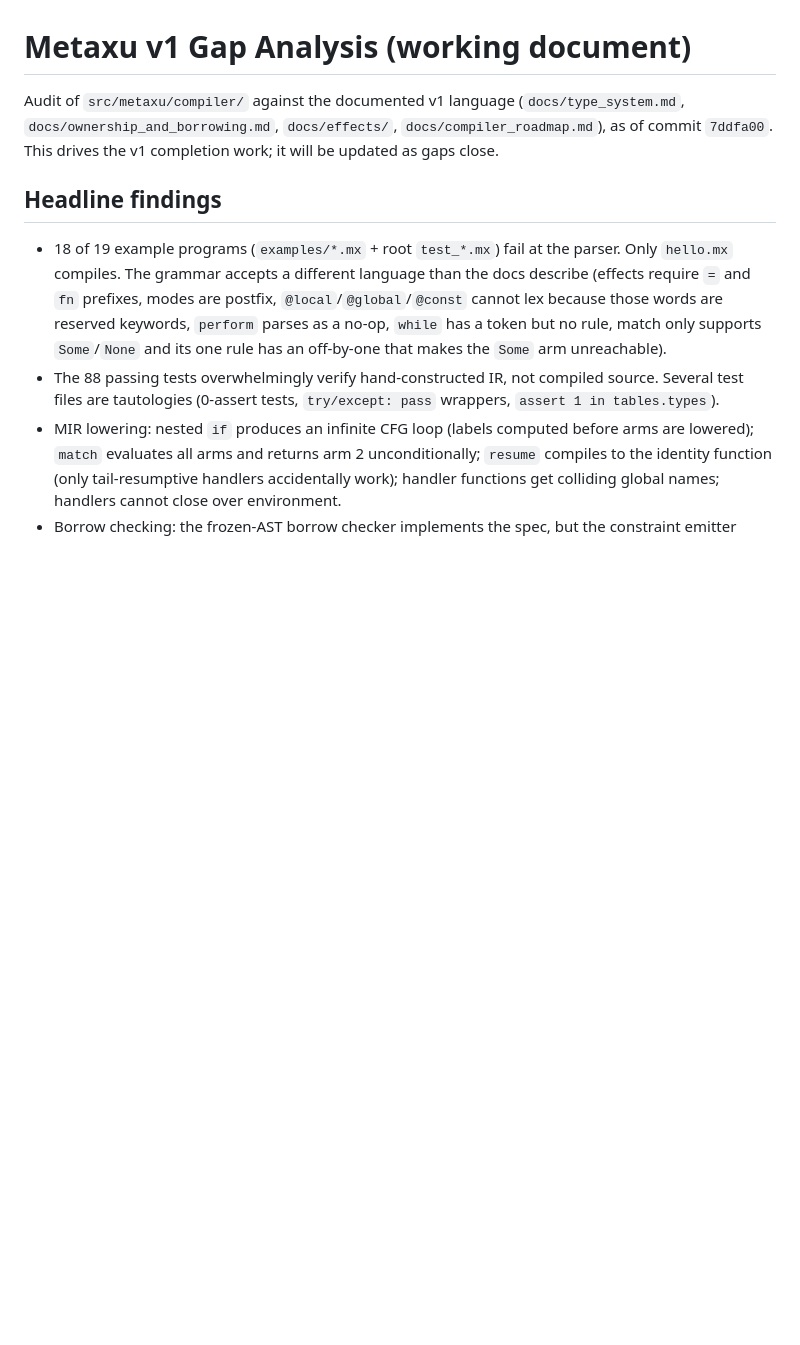
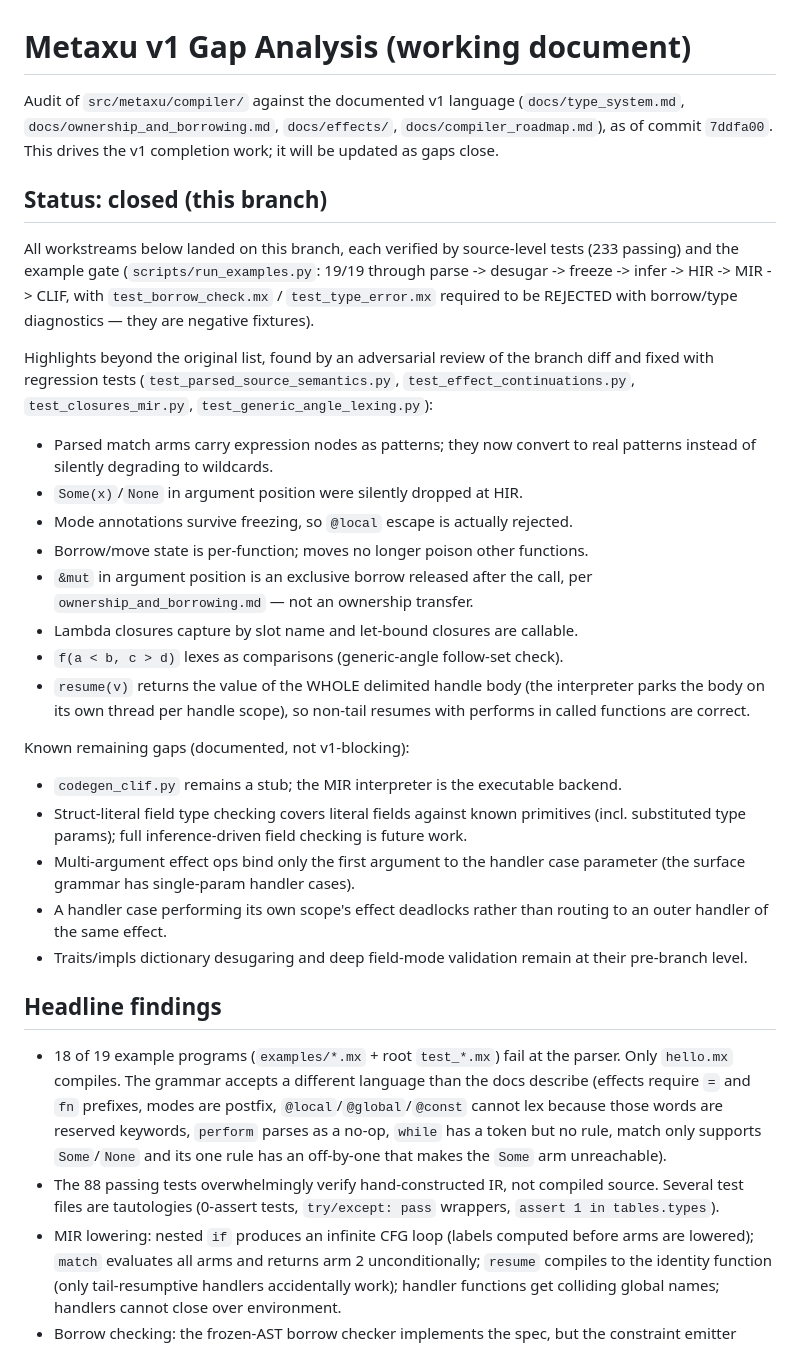
Before and after one commit to anoojpatel/metaxu, a Markdown page: docs/v1_gap_analysis.md, the part around the change. GitHub-like rendering; blank space fills up the shorter version.

Commit message:
docs: mark v1 gap analysis closed; record remaining known gaps

```diff
--- a/docs/v1_gap_analysis.md
+++ b/docs/v1_gap_analysis.md
@@ -4,6 +4,46 @@ Audit of `src/metaxu/compiler/` against the documented v1 language
 (`docs/type_system.md`, `docs/ownership_and_borrowing.md`, `docs/effects/`,
 `docs/compiler_roadmap.md`), as of commit `7ddfa00`. This drives the v1
 completion work; it will be updated as gaps close.
+
+## Status: closed (this branch)
+
+All workstreams below landed on this branch, each verified by source-level
+tests (233 passing) and the example gate (`scripts/run_examples.py`:
+19/19 through parse -> desugar -> freeze -> infer -> HIR -> MIR -> CLIF,
+with `test_borrow_check.mx` / `test_type_error.mx` required to be REJECTED
+with borrow/type diagnostics — they are negative fixtures).
+
+Highlights beyond the original list, found by an adversarial review of the
+branch diff and fixed with regression tests (`test_parsed_source_semantics.py`,
+`test_effect_continuations.py`, `test_closures_mir.py`,
+`test_generic_angle_lexing.py`):
+
+- Parsed match arms carry expression nodes as patterns; they now convert to
+  real patterns instead of silently degrading to wildcards.
+- `Some(x)`/`None` in argument position were silently dropped at HIR.
+- Mode annotations survive freezing, so `@local` escape is actually rejected.
+- Borrow/move state is per-function; moves no longer poison other functions.
+- `&mut` in argument position is an exclusive borrow released after the call,
+  per `ownership_and_borrowing.md` — not an ownership transfer.
+- Lambda closures capture by slot name and let-bound closures are callable.
+- `f(a < b, c > d)` lexes as comparisons (generic-angle follow-set check).
+- `resume(v)` returns the value of the WHOLE delimited handle body (the
+  interpreter parks the body on its own thread per handle scope), so
+  non-tail resumes with performs in called functions are correct.
+
+Known remaining gaps (documented, not v1-blocking):
+
+- `codegen_clif.py` remains a stub; the MIR interpreter is the executable
+  backend.
+- Struct-literal field type checking covers literal fields against known
+  primitives (incl. substituted type params); full inference-driven field
+  checking is future work.
+- Multi-argument effect ops bind only the first argument to the handler
+  case parameter (the surface grammar has single-param handler cases).
+- A handler case performing its own scope's effect deadlocks rather than
+  routing to an outer handler of the same effect.
+- Traits/impls dictionary desugaring and deep field-mode validation remain
+  at their pre-branch level.
 
 ## Headline findings
 
```
